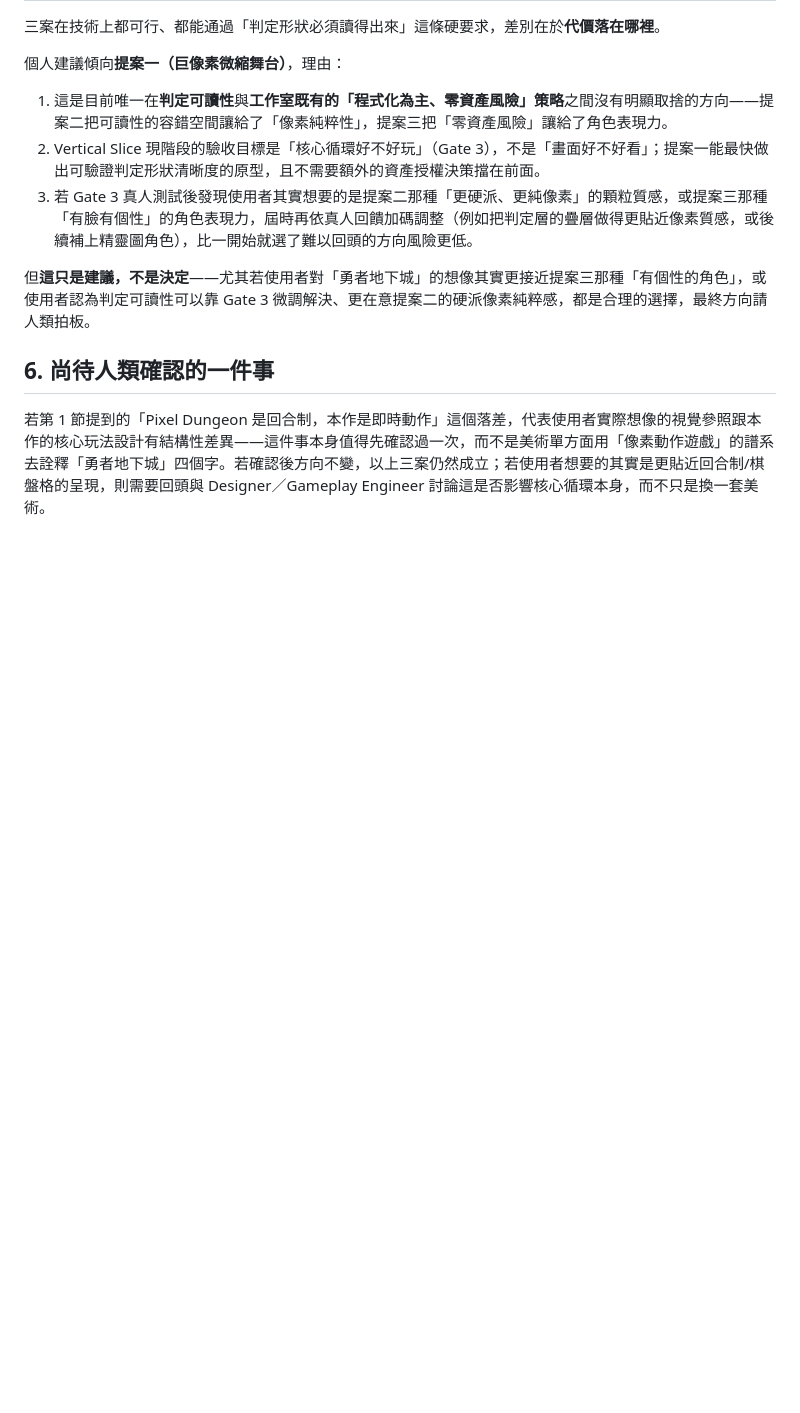
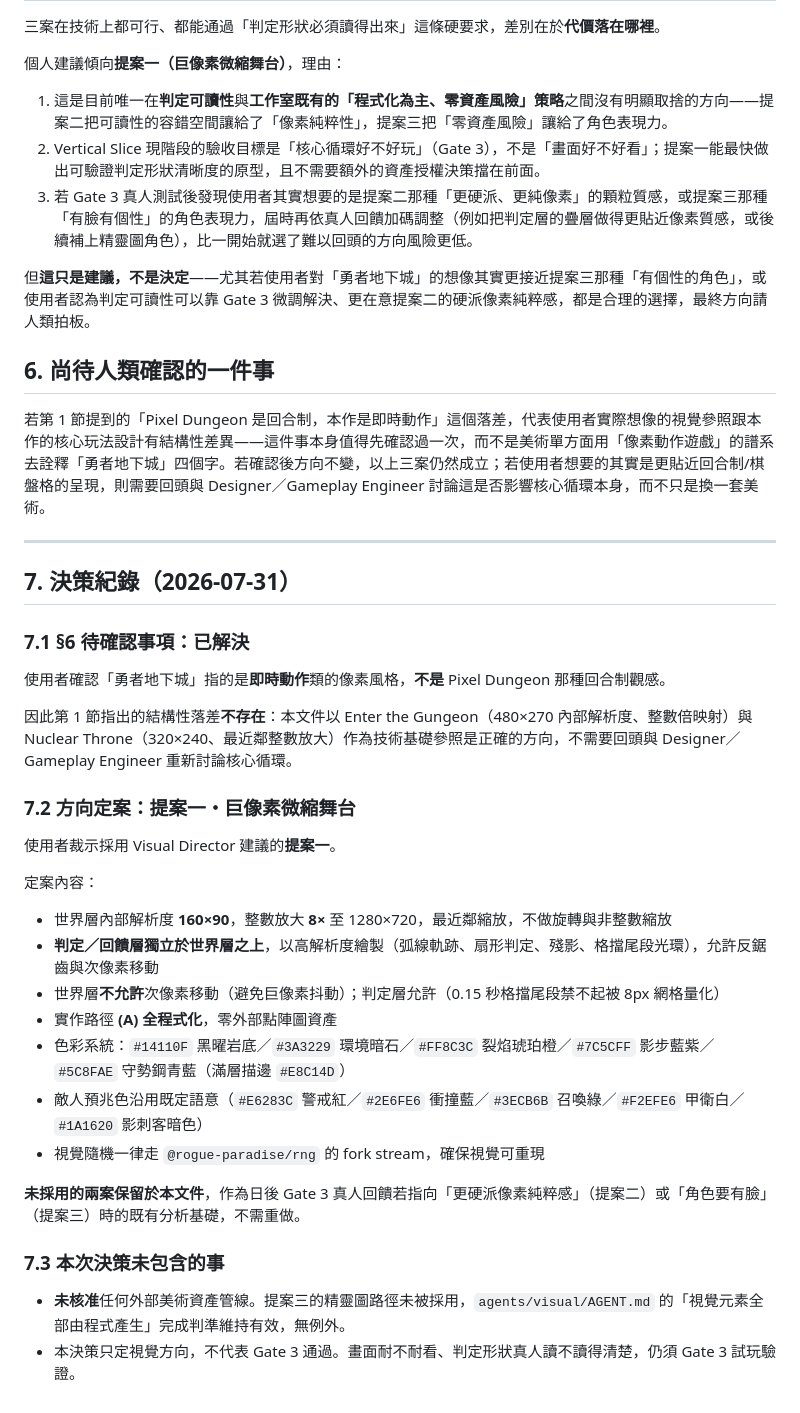
Before and after one commit to evitceted11110/rp-embers-duel, a Markdown page: design/visual-proposals.md, the part around the change. Drawn GitHub-style; blank space fills up the shorter version.

Commit message:
docs(design): 視覺方向定案為提案一・巨像素微縮舞台
使用者確認「勇者地下城」指即時動作類像素風，非 Pixel Dungeon 回合制
觀感——第 1 節指出的結構性落差不存在，以 Enter the Gungeon／
Nuclear Throne 為技術基礎參照的方向正確。

定案提案一：
- 世界層 160×90 整數放大 8×，最近鄰，不允許次像素移動
- 判定層獨立高解析度疊加，允許反鋸齒與次像素移動
- 全程式化，零外部點陣圖資產

未採用的提案二、三保留於文件，作為 Gate 3 真人回饋若指向
「更硬派像素」或「角色要有臉」時的既有分析基礎。

本決策未核准任何外部美術資產管線；agents/visual/AGENT.md 的
「視覺元素全部由程式產生」完成判準維持有效，無例外。

Co-Authored-By: Claude Opus 5 (1M context) <noreply@anthropic.com>

```diff
--- a/design/visual-proposals.md
+++ b/design/visual-proposals.md
@@ -277,3 +277,34 @@ Gate 2 已放行進入 Vertical Slice。使用者裁示兩件事：(1) 工作室
 ## 6. 尚待人類確認的一件事
 
 若第 1 節提到的「Pixel Dungeon 是回合制，本作是即時動作」這個落差，代表使用者實際想像的視覺參照跟本作的核心玩法設計有結構性差異——這件事本身值得先確認過一次，而不是美術單方面用「像素動作遊戲」的譜系去詮釋「勇者地下城」四個字。若確認後方向不變，以上三案仍然成立；若使用者想要的其實是更貼近回合制/棋盤格的呈現，則需要回頭與 Designer／Gameplay Engineer 討論這是否影響核心循環本身，而不只是換一套美術。
+
+---
+
+## 7. 決策紀錄（2026-07-31）
+
+### 7.1 §6 待確認事項：已解決
+
+使用者確認「勇者地下城」指的是**即時動作**類的像素風格，**不是** Pixel Dungeon 那種回合制觀感。
+
+因此第 1 節指出的結構性落差**不存在**：本文件以 Enter the Gungeon（480×270 內部解析度、整數倍映射）與 Nuclear Throne（320×240、最近鄰整數放大）作為技術基礎參照是正確的方向，不需要回頭與 Designer／Gameplay Engineer 重新討論核心循環。
+
+### 7.2 方向定案：提案一・巨像素微縮舞台
+
+使用者裁示採用 Visual Director 建議的**提案一**。
+
+定案內容：
+
+- 世界層內部解析度 **160×90**，整數放大 **8×** 至 1280×720，最近鄰縮放，不做旋轉與非整數縮放
+- **判定／回饋層獨立於世界層之上**，以高解析度繪製（弧線軌跡、扇形判定、殘影、格擋尾段光環），允許反鋸齒與次像素移動
+- 世界層**不允許**次像素移動（避免巨像素抖動）；判定層允許（0.15 秒格擋尾段禁不起被 8px 網格量化）
+- 實作路徑 **(A) 全程式化**，零外部點陣圖資產
+- 色彩系統：`#14110F` 黑曜岩底／`#3A3229` 環境暗石／`#FF8C3C` 裂焰琥珀橙／`#7C5CFF` 影步藍紫／`#5C8FAE` 守勢鋼青藍（滿層描邊 `#E8C14D`）
+- 敵人預兆色沿用既定語意（`#E6283C` 警戒紅／`#2E6FE6` 衝撞藍／`#3ECB6B` 召喚綠／`#F2EFE6` 甲衛白／`#1A1620` 影刺客暗色）
+- 視覺隨機一律走 `@rogue-paradise/rng` 的 fork stream，確保視覺可重現
+
+**未採用的兩案保留於本文件**，作為日後 Gate 3 真人回饋若指向「更硬派像素純粹感」（提案二）或「角色要有臉」（提案三）時的既有分析基礎，不需重做。
+
+### 7.3 本次決策未包含的事
+
+- **未核准**任何外部美術資產管線。提案三的精靈圖路徑未被採用，`agents/visual/AGENT.md` 的「視覺元素全部由程式產生」完成判準維持有效，無例外。
+- 本決策只定視覺方向，不代表 Gate 3 通過。畫面耐不耐看、判定形狀真人讀不讀得清楚，仍須 Gate 3 試玩驗證。
```
